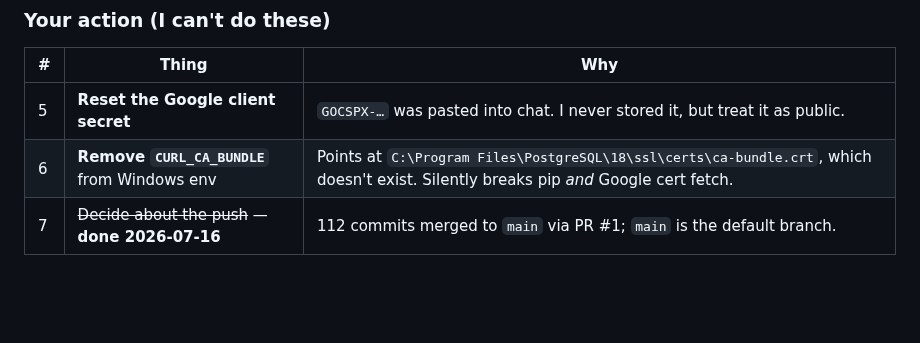
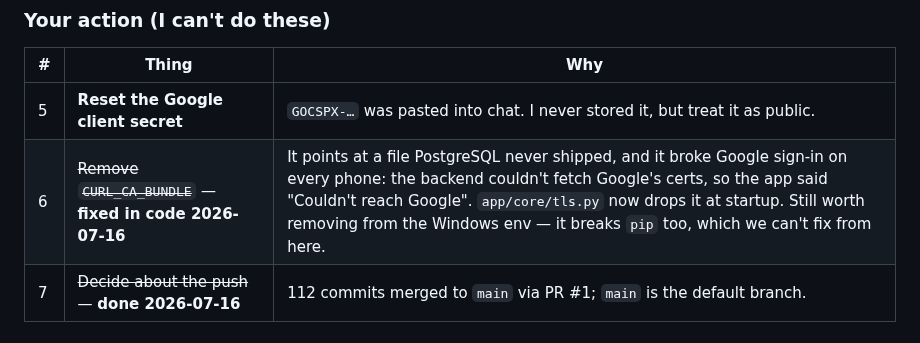
Before and after one commit to farooquifaraz/FarryOn, a Markdown page: docs/TEST_PLAN.md, the part around the change. GitHub-like rendering; blank space fills up the shorter version.

Commit message:
docs: the CA-bundle trap is fixed in code now
Left over from the previous commit — the row still told Faraz to go and remove an
env var whose damage app/core/tls.py already absorbs. Still worth removing (it
breaks pip), but it is no longer between him and a working sign-in.

Co-Authored-By: Claude Opus 4.8 <noreply@anthropic.com>

```diff
--- a/docs/TEST_PLAN.md
+++ b/docs/TEST_PLAN.md
@@ -27,7 +27,7 @@ Legend: ☐ not done · ☑ done+verified (date) · ⚠ blocked
 | # | Thing | Why |
 |---|---|---|
 | 5 | **Reset the Google client secret** | `GOCSPX-…` was pasted into chat. I never stored it, but treat it as public. |
-| 6 | **Remove `CURL_CA_BUNDLE`** from Windows env | Points at `C:\Program Files\PostgreSQL\18\ssl\certs\ca-bundle.crt`, which doesn't exist. Silently breaks pip *and* Google cert fetch. |
+| 6 | ~~Remove `CURL_CA_BUNDLE`~~ — **fixed in code 2026-07-16** | It points at a file PostgreSQL never shipped, and it broke Google sign-in on every phone: the backend couldn't fetch Google's certs, so the app said "Couldn't reach Google". `app/core/tls.py` now drops it at startup. Still worth removing from the Windows env — it breaks `pip` too, which we can't fix from here. |
 | 7 | ~~Decide about the push~~ — **done 2026-07-16** | 112 commits merged to `main` via PR #1; `main` is the default branch. |
 
 ### Feature backlog
```
